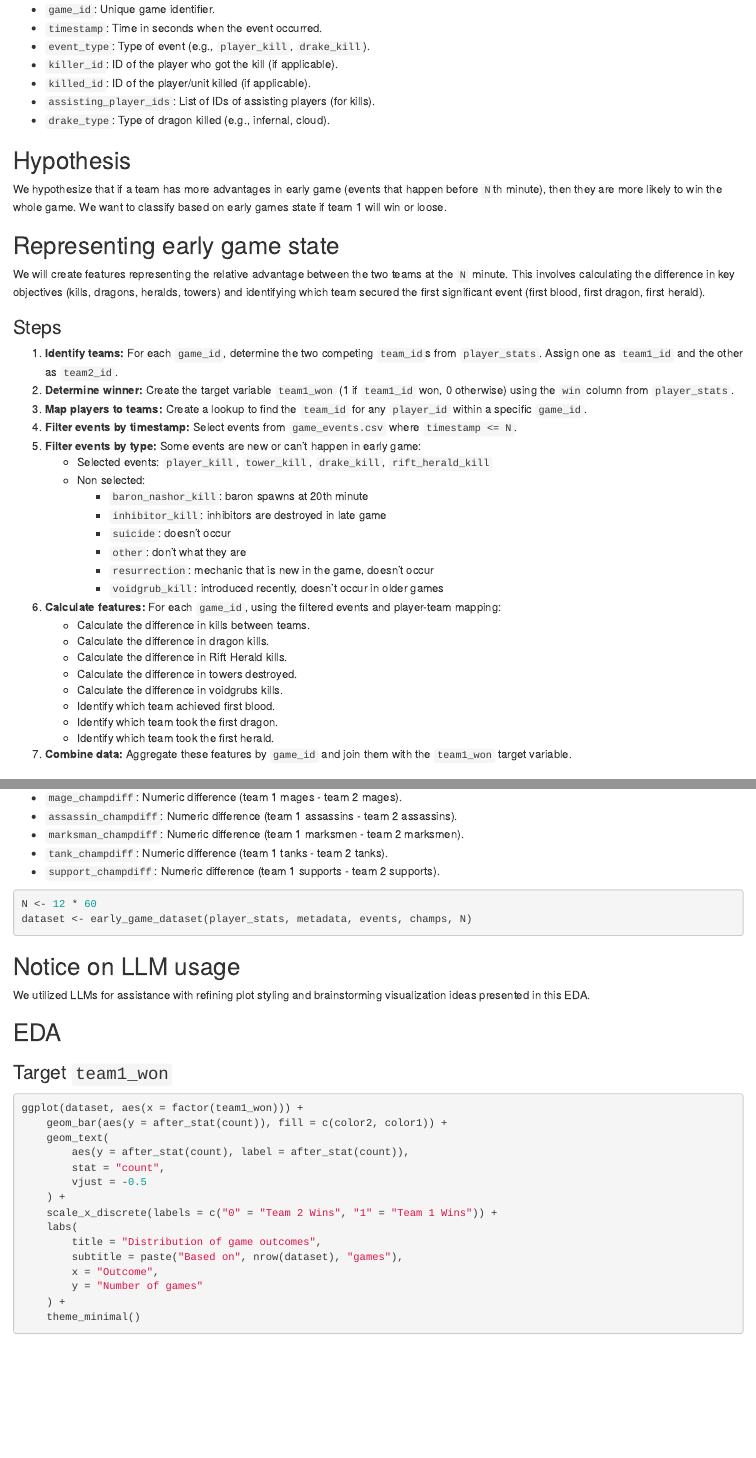
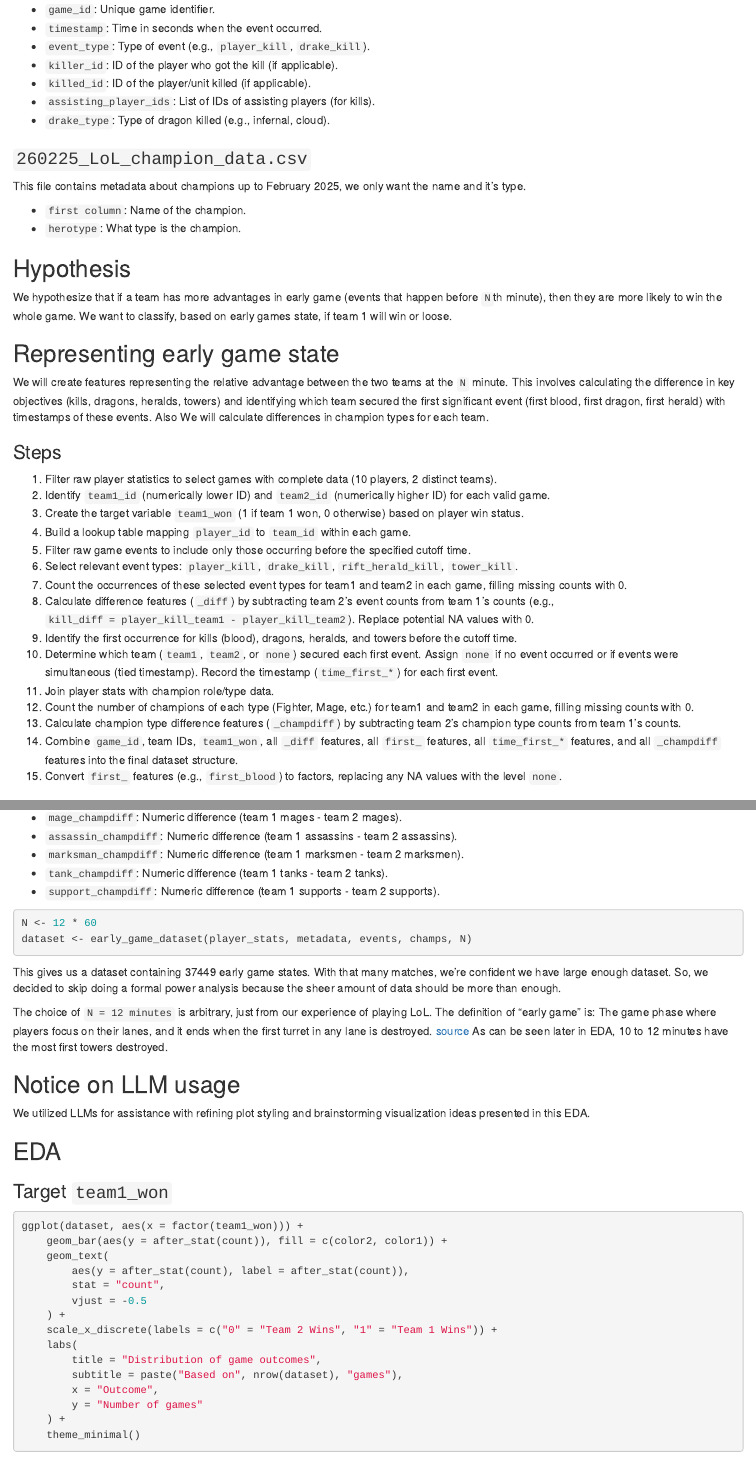
Before and after one commit to Nesquiko/oznal-project, an R Markdown document (project-eda.Rmd): the page in a window 1100 px wide, from 1800 px down before the commit and from 1710 px down after it, so that both start at the same text, and a second part further down, joined at a grey line. Rendered offline with R 4.5, knitr and Pandoc, with nearby package versions; code that draws random numbers runs with fixed seeds of ours; some code elsewhere in the file could not run offline.

Commit message:
complete todos in eda

````diff
--- a/project-eda.Rmd
+++ b/project-eda.Rmd
@@ -96,6 +97,14 @@ This file contains specific events occurring during each game.
 *   `assisting_player_ids`: List of IDs of assisting players (for kills).
 *   `drake_type`: Type of dragon killed (e.g., infernal, cloud).
 
+### `260225_LoL_champion_data.csv`
+
+This file contains metadata about champions up to February 2025, we only want
+the name and it's type.
+
+*	`first column`: Name of the champion.
+*	`herotype`: What type is the champion.
+
 ```{r setup, include=FALSE}
 knitr::opts_chunk$set(echo = TRUE)
 
@@ -123,7 +132,7 @@ color2 <- "#A0DDA1"
 
 We hypothesize that if a team has more advantages in early game
 (events that happen before `N`th minute), then they are more likely to win the
-whole game. We want to classify based on early games state if team 1 will
+whole game. We want to classify, based on early games state, if team 1 will
 win or loose.
 
 ## Representing early game state
@@ -131,35 +140,26 @@ win or loose.
 We will create features representing the relative advantage between the two teams at the
 `N` minute. This involves calculating the difference in key objectives (kills,
 dragons, heralds, towers) and identifying which team secured the first
-significant event (first blood, first dragon, first herald).
+significant event (first blood, first dragon, first herald) with timestamps of
+these events. Also We will calculate differences in champion types for each team.
 
 ### Steps
 
-1.  **Identify teams:** For each `game_id`, determine the two competing `team_id`s from `player_stats`.
-	Assign one as `team1_id` and the other as `team2_id`.
-2.  **Determine winner:** Create the target variable `team1_won` (1 if `team1_id` won, 0 otherwise)
-	using the `win` column from `player_stats`.
-3.  **Map players to teams:** Create a lookup to find the `team_id` for any `player_id` within a specific `game_id`.
-4.  **Filter events by timestamp:** Select events from `game_events.csv` where `timestamp <= N`.
-5.  **Filter events by type:** Some events are new or can't happen in early game:
-	* Selected events: `player_kill`, `tower_kill`, `drake_kill`, `rift_herald_kill`
-	* Non selected:
-		*  `baron_nashor_kill`: baron spawns at 20th minute
-		*  `inhibitor_kill`: inhibitors are destroyed in late game
-		*  `suicide`: doesn't occur
-		*  `other`: don't what they are
-		*  `resurrection`: mechanic that is new in the game, doesn't occur
-		*  `voidgrub_kill`: introduced recently, doesn't occur in older games
-5.  **Calculate features:** For each `game_id`, using the filtered events and player-team mapping:
-    *   Calculate the difference in kills between teams.
-    *   Calculate the difference in dragon kills.
-    *   Calculate the difference in Rift Herald kills.
-    *   Calculate the difference in towers destroyed.
-    *   Calculate the difference in voidgrubs kills.
-    *   Identify which team achieved first blood.
-    *   Identify which team took the first dragon.
-    *   Identify which team took the first herald.
-6.  **Combine data:** Aggregate these features by `game_id` and join them with the `team1_won` target variable.
+1. Filter raw player statistics to select games with complete data (10 players, 2 distinct teams).
+2. Identify `team1_id` (numerically lower ID) and `team2_id` (numerically higher ID) for each valid game.
+3. Create the target variable `team1_won` (1 if team 1 won, 0 otherwise) based on player win status.
+4. Build a lookup table mapping `player_id` to `team_id` within each game.
+5. Filter raw game events to include only those occurring before the specified cutoff time.
+6. Select relevant event types: `player_kill`, `drake_kill`, `rift_herald_kill`, `tower_kill`.
+7. Count the occurrences of these selected event types for team1 and team2 in each game, filling missing counts with 0.
+8. Calculate difference features (`_diff`) by subtracting team 2's event counts from team 1's counts (e.g., `kill_diff = player_kill_team1 - player_kill_team2`). Replace potential NA values with 0.
+9. Identify the first occurrence for kills (blood), dragons, heralds, and towers before the cutoff time.
+10. Determine which team (`team1`, `team2`, or `none`) secured each first event. Assign `none` if no event occurred or if events were simultaneous (tied timestamp). Record the timestamp (`time_first_*`) for each first event.
+11. Join player stats with champion role/type data.
+12. Count the number of champions of each type (Fighter, Mage, etc.) for team1 and team2 in each game, filling missing counts with 0.
+13. Calculate champion type difference features (`_champdiff`) by subtracting team 2's champion type counts from team 1's counts.
+14. Combine `game_id`, team IDs, `team1_won`, all `_diff` features, all `first_` features, all `time_first_*` features, and all `_champdiff` features into the final dataset structure.
+15. Convert `first_` features (e.g., `first_blood`) to factors, replacing any NA values with the level `none`.
 
 ### Resulting dataset structure
 
@@ -193,6 +193,16 @@ of a game after `N` minutes, along with the final outcome. Columns will include:
 N <- 12 * 60
 dataset <- early_game_dataset(player_stats, metadata, events, champs, N)
 ```
+
+This gives us a dataset containing `r nrow(dataset)` early game states.
+With that many matches, we're confident we have large enough dataset. So, we
+decided to skip doing a formal power analysis because the sheer amount of data
+should be more than enough.
+
+The choice of `N = 12 minutes` is arbitrary, just from our experience of playing
+LoL. The definition of "early game" is: The game phase where players focus on
+their lanes, and it ends when the first turret in any lane is destroyed. [source](https://gameboost.com/definitions/league-of-legends/early-game)
+As can be seen later in EDA, 10 to 12 minutes have the most first towers destroyed.
 
 ## Notice on LLM usage
 
````
Also changed, not shown: project-eda.html (added), project.html (deleted), project-eda.Rmd (19 more changed lines).
